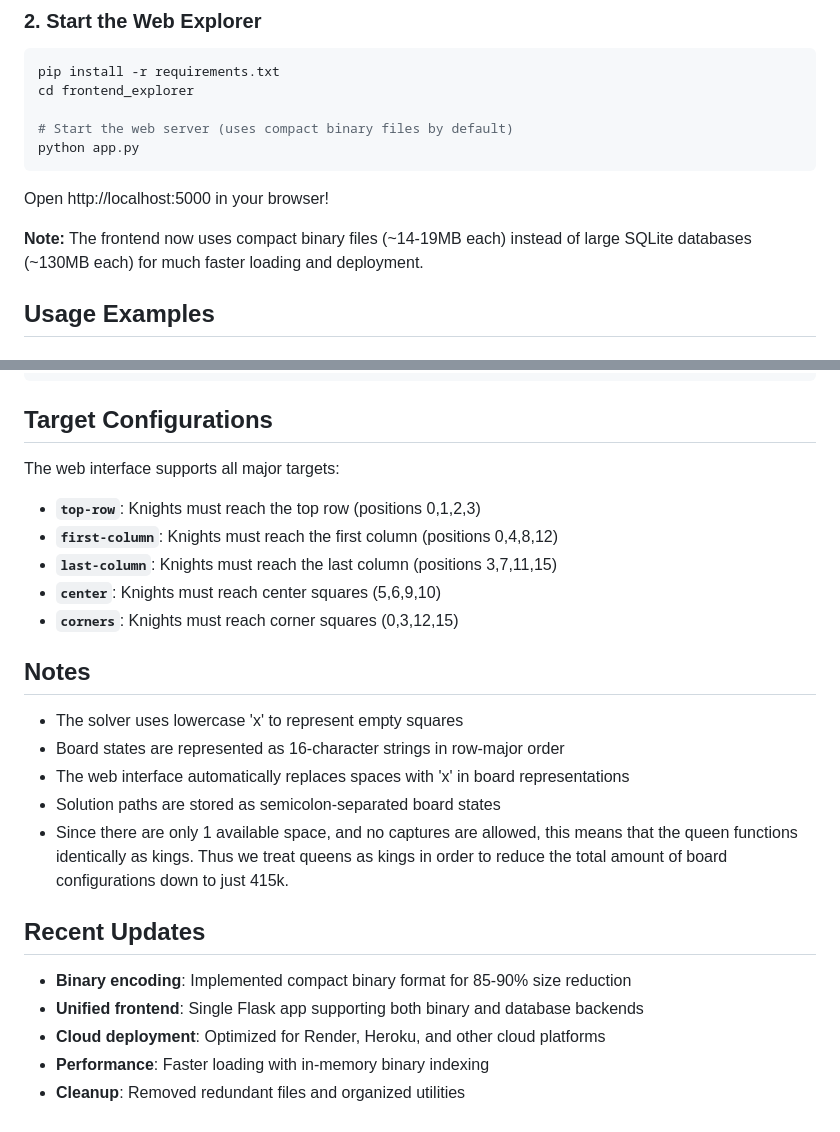
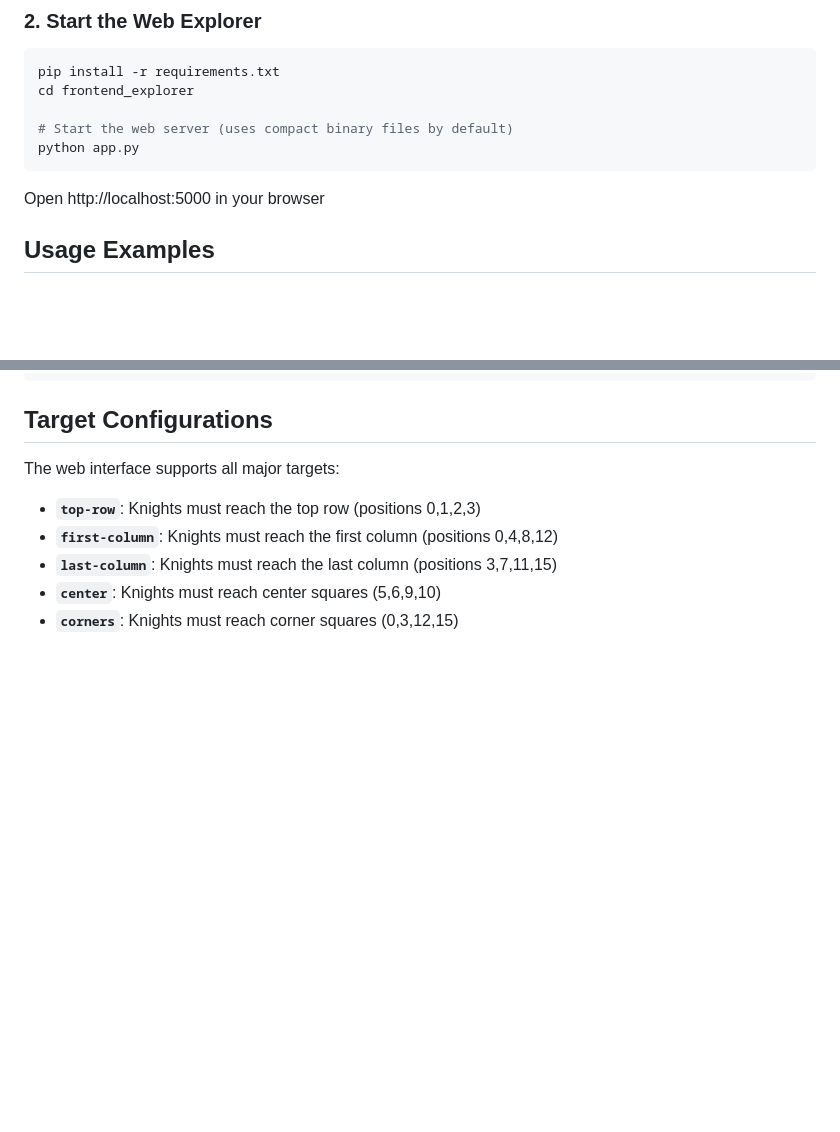
Before and after one commit to huynd2210/Hippodrome, a Markdown page: README.md, 2 parts joined by grey strips. GitHub-like rendering; blank space fills up the shorter version.

````diff
--- a/README.md
+++ b/README.md
@@ -28,9 +29,7 @@ cd frontend_explorer
 python app.py
 ```
 
-Open http://localhost:5000 in your browser!
-
-**Note:** The frontend now uses compact binary files (~14-19MB each) instead of large SQLite databases (~130MB each) for much faster loading and deployment.
+Open http://localhost:5000 in your browser
 
 ## Usage Examples
 
@@ -182,19 +110,3 @@ The web interface supports all major targets:
 - **`last-column`**: Knights must reach the last column (positions 3,7,11,15)
 - **`center`**: Knights must reach center squares (5,6,9,10)
 - **`corners`**: Knights must reach corner squares (0,3,12,15)
-
-## Notes
-
-- The solver uses lowercase 'x' to represent empty squares
-- Board states are represented as 16-character strings in row-major order
-- The web interface automatically replaces spaces with 'x' in board representations
-- Solution paths are stored as semicolon-separated board states
-- Since there are only 1 available space, and no captures are allowed, this means that the queen functions identically as kings. Thus we treat queens as kings in order to reduce the total amount of board configurations down to just 415k.
-
-## Recent Updates
-
-- **Binary encoding**: Implemented compact binary format for 85-90% size reduction
-- **Unified frontend**: Single Flask app supporting both binary and database backends
-- **Cloud deployment**: Optimized for Render, Heroku, and other cloud platforms
-- **Performance**: Faster loading with in-memory binary indexing
-- **Cleanup**: Removed redundant files and organized utilities
````
Also changed, not shown: other parts of README.md (+18 -88 lines).
